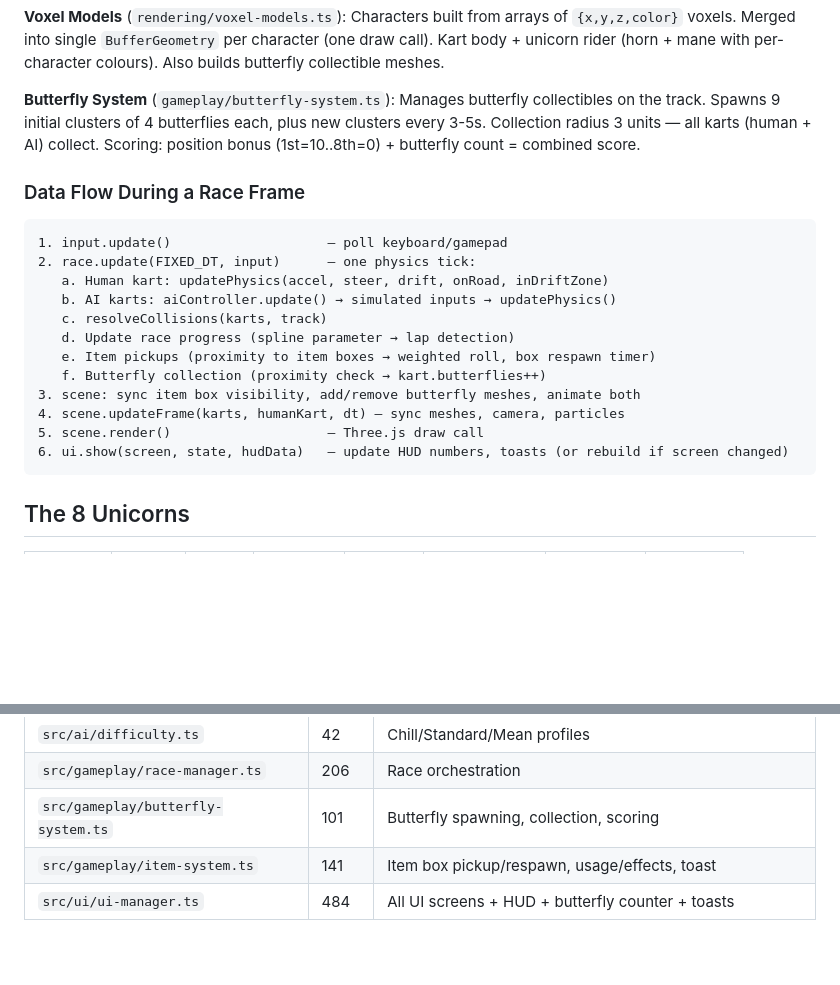
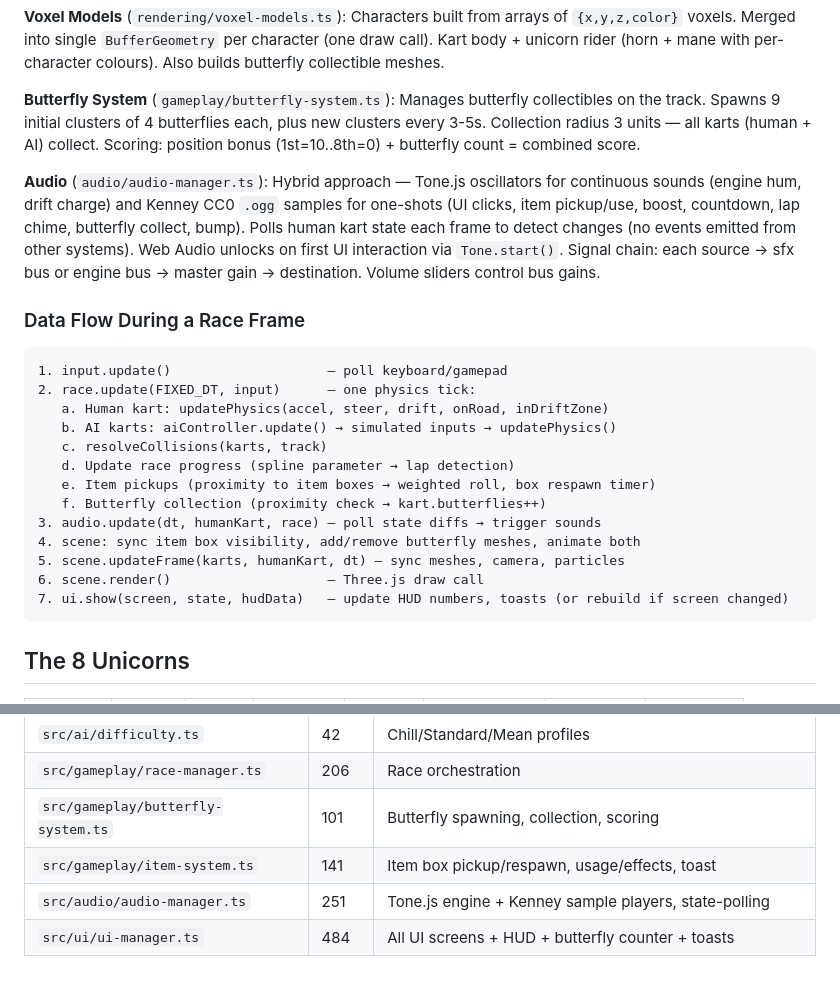
Before and after one commit to iOvergaard/Unikart, a Markdown page: CLAUDE.md, 2 parts joined by grey strips. GitHub-like rendering; blank space fills up the shorter version.

````diff
--- a/CLAUDE.md
+++ b/CLAUDE.md
@@ -52,6 +53,8 @@ src/ui/                        ← DOM-based menus + HUD (ui-manager.ts)
 
 **Butterfly System** (`gameplay/butterfly-system.ts`): Manages butterfly collectibles on the track. Spawns 9 initial clusters of 4 butterflies each, plus new clusters every 3-5s. Collection radius 3 units — all karts (human + AI) collect. Scoring: position bonus (1st=10..8th=0) + butterfly count = combined score.
 
+**Audio** (`audio/audio-manager.ts`): Hybrid approach — Tone.js oscillators for continuous sounds (engine hum, drift charge) and Kenney CC0 `.ogg` samples for one-shots (UI clicks, item pickup/use, boost, countdown, lap chime, butterfly collect, bump). Polls human kart state each frame to detect changes (no events emitted from other systems). Web Audio unlocks on first UI interaction via `Tone.start()`. Signal chain: each source → sfx bus or engine bus → master gain → destination. Volume sliders control bus gains.
+
 ### Data Flow During a Race Frame
 
 ```
@@ -63,10 +66,11 @@ src/ui/                        ← DOM-based menus + HUD (ui-manager.ts)
    d. Update race progress (spline parameter → lap detection)
    e. Item pickups (proximity to item boxes → weighted roll, box respawn timer)
    f. Butterfly collection (proximity check → kart.butterflies++)
-3. scene: sync item box visibility, add/remove butterfly meshes, animate both
-4. scene.updateFrame(karts, humanKart, dt) — sync meshes, camera, particles
-5. scene.render()                    — Three.js draw call
-6. ui.show(screen, state, hudData)   — update HUD numbers, toasts (or rebuild if screen changed)
+3. audio.update(dt, humanKart, race) — poll state diffs → trigger sounds
+4. scene: sync item box visibility, add/remove butterfly meshes, animate both
+5. scene.updateFrame(karts, humanKart, dt) — sync meshes, camera, particles
+6. scene.render()                    — Three.js draw call
+7. ui.show(screen, state, hudData)   — update HUD numbers, toasts (or rebuild if screen changed)
 ```
 
 ## The 8 Unicorns
@@ -197,4 +218,5 @@ Butterflies are the main collectible. They spawn as clusters of 4 along the road
 | `src/gameplay/race-manager.ts` | 206 | Race orchestration |
 | `src/gameplay/butterfly-system.ts` | 101 | Butterfly spawning, collection, scoring |
 | `src/gameplay/item-system.ts` | 141 | Item box pickup/respawn, usage/effects, toast |
+| `src/audio/audio-manager.ts` | 251 | Tone.js engine + Kenney sample players, state-polling |
 | `src/ui/ui-manager.ts` | 484 | All UI screens + HUD + butterfly counter + toasts |
````
Also changed, not shown: other parts of CLAUDE.md (+29 -11 lines).
